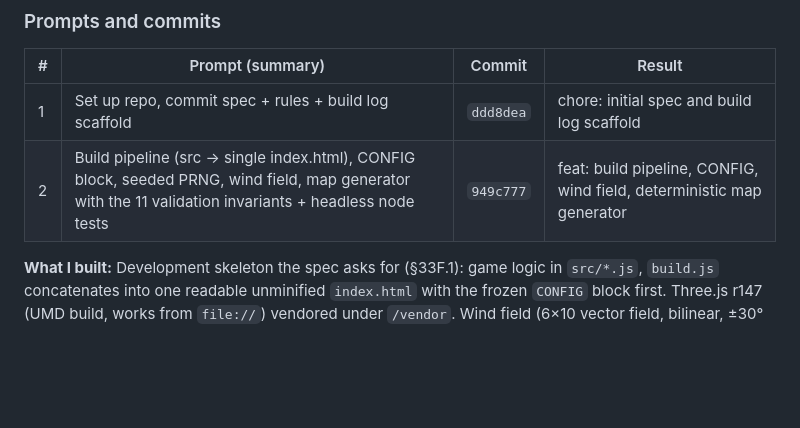
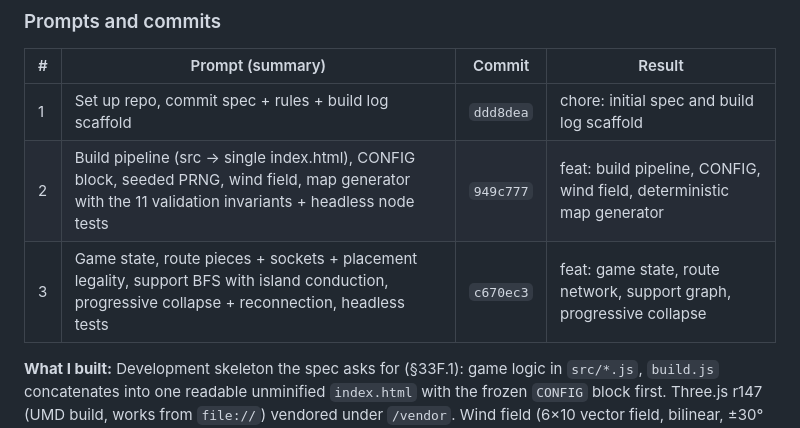
Before and after one commit to JamesDavid/Windward, a Markdown page: buildlog/BUILDLOG.md, the part around the change. GitHub-like rendering; blank space fills up the shorter version.

```diff
--- a/buildlog/BUILDLOG.md
+++ b/buildlog/BUILDLOG.md
@@ -88,6 +88,7 @@ ENTRY TEMPLATE — copy for each session.
 |---|---|---|---|
 | 1 | Set up repo, commit spec + rules + build log scaffold | `ddd8dea` | chore: initial spec and build log scaffold |
 | 2 | Build pipeline (src -> single index.html), CONFIG block, seeded PRNG, wind field, map generator with the 11 validation invariants + headless node tests | `949c777` | feat: build pipeline, CONFIG, wind field, deterministic map generator |
+| 3 | Game state, route pieces + sockets + placement legality, support BFS with island conduction, progressive collapse + reconnection, headless tests | `c670ec3` | feat: game state, route network, support graph, progressive collapse |
 
 **What I built:** Development skeleton the spec asks for (§33F.1): game logic in `src/*.js`, `build.js` concatenates into one readable unminified `index.html` with the frozen `CONFIG` block first. Three.js r147 (UMD build, works from `file://`) vendored under `/vendor`. Wind field (6×10 vector field, bilinear, ±30° drift). Deterministic map generator: zone-constrained island growth, mirror-then-perturb for the economic corners, all 11 validator invariants from §20A.5, re-roll with verified golden-seed fallback. Headless node test harness runs the pure game logic without a browser: determinism, convergence (200/200 random seeds resolve without fallback), golden seed verified.
 
```
Also changed, not shown: README.md (+13 -1 lines), screenshots/map_view.png (added), screenshots/placement_view.png (added), screenshots/routes_view.png (added), screenshots/start_screen.png (added), 5 other files.
